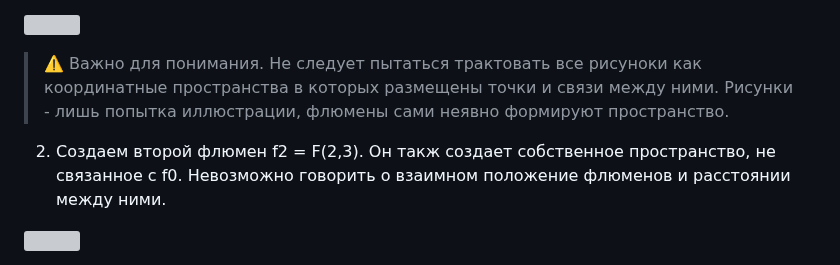
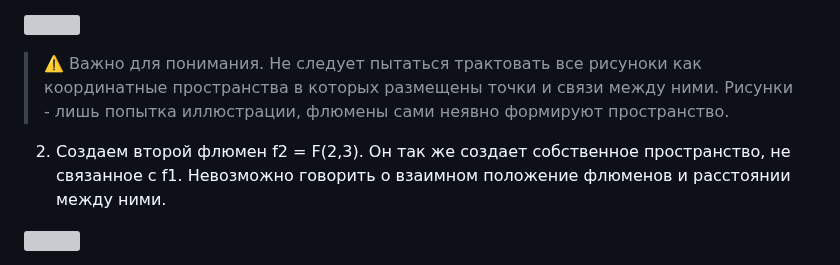
Before and after one commit to johnthesmith/flumen, a Markdown page: ru/flumen-intro.md, the part around the change. Drawn GitHub-style; grey boxes are pictures that could not be loaded.

```diff
--- a/ru/flumen-intro.md
+++ b/ru/flumen-intro.md
@@ -30,8 +30,8 @@
 как координатные пространства в которых размещены точки и связи между ними.
 Рисунки - лишь попытка иллюстрации, флюмены сами неявно формируют пространство.
 
-2. Создаем второй флюмен f2 = F(2,3). Он такж создает собственное пространство,
-не связанное с f0. Невозможно говорить о взаимном положение флюменов и расстоянии
+2. Создаем второй флюмен f2 = F(2,3). Он так же создает собственное пространство,
+не связанное с f1. Невозможно говорить о взаимном положение флюменов и расстоянии
 между ними.
 
 ![](../images/f1f2.svg)
```
